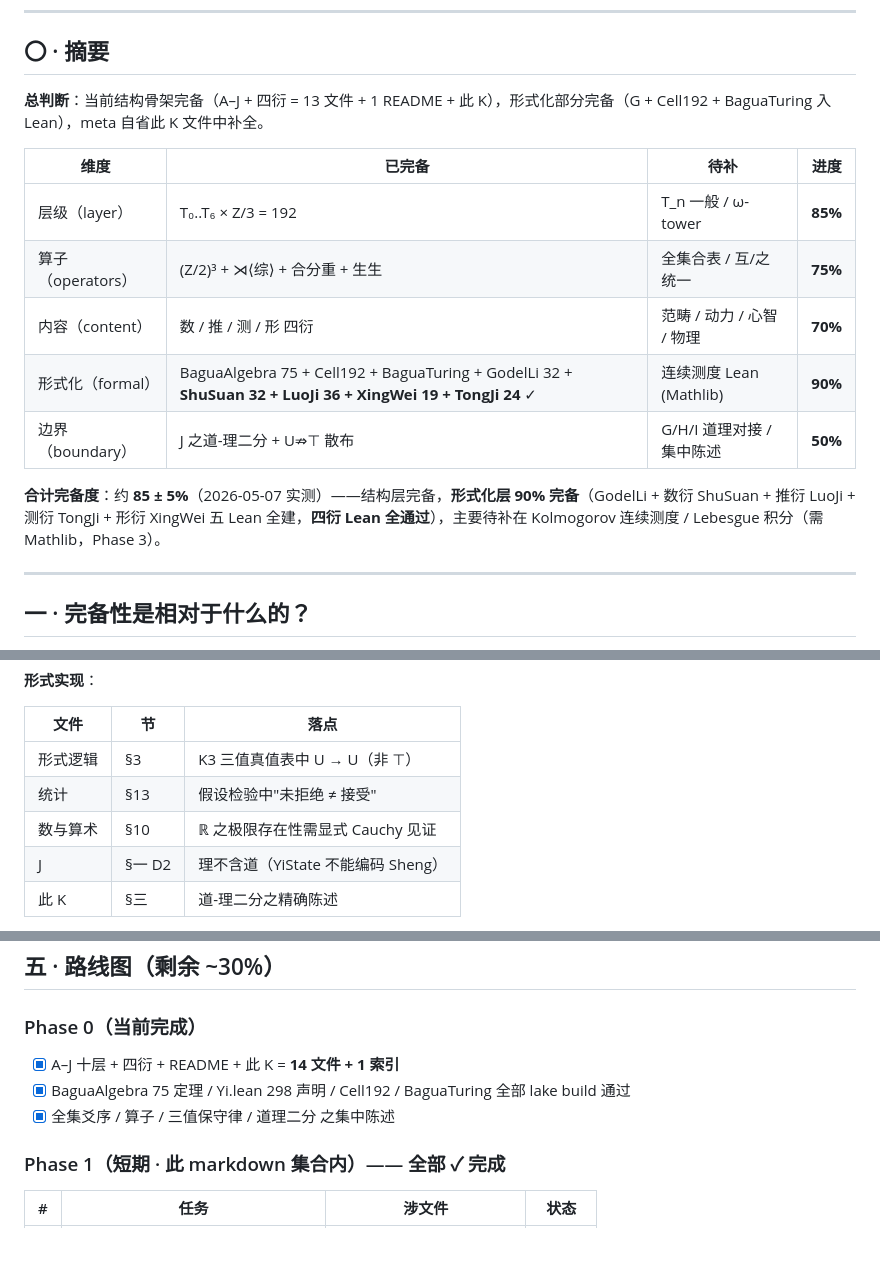
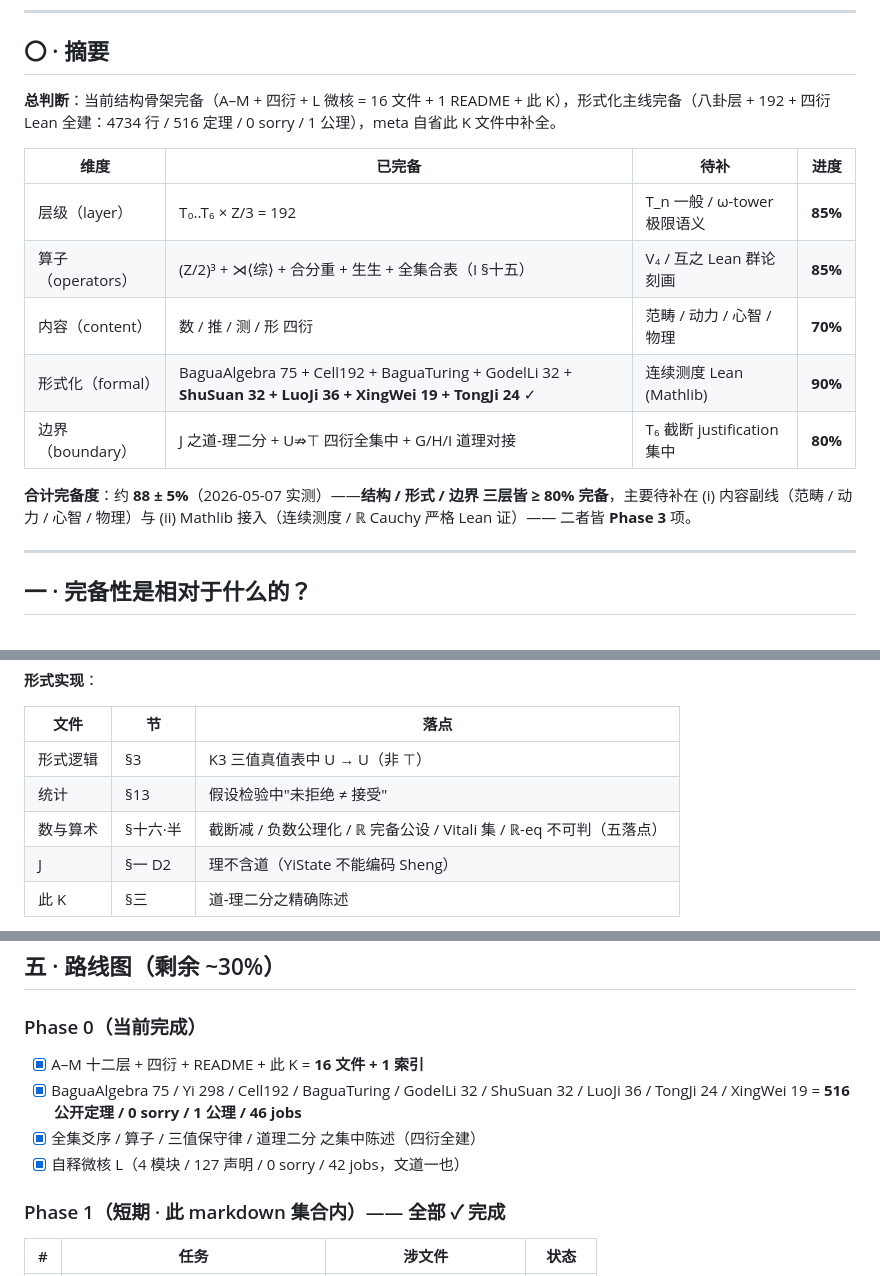
Before and after one commit to yongxu/DAO, a Markdown page: 四级生成_太极两翼四象八卦/K_完备性审计.md, 3 parts joined by grey strips. Drawn GitHub-style; blank space fills up the shorter version.

Commit message:
update K_完备性审计.md (post-init delta)
Co-Authored-By: Claude Opus 4.7 (1M context) <noreply@anthropic.com>

```diff
--- a/四级生成_太极两翼四象八卦/K_完备性审计.md
+++ b/四级生成_太极两翼四象八卦/K_完备性审计.md
@@ -8,17 +8,17 @@
 
 ## 〇 · 摘要
 
-**总判断**：当前结构骨架完备（A–J + 四衍 = 13 文件 + 1 README + 此 K），形式化部分完备（G + Cell192 + BaguaTuring 入 Lean），meta 自省此 K 文件中补全。
+**总判断**：当前结构骨架完备（A–M + 四衍 + L 微核 = 16 文件 + 1 README + 此 K），形式化主线完备（八卦层 + 192 + 四衍 Lean 全建：4734 行 / 516 定理 / 0 sorry / 1 公理），meta 自省此 K 文件中补全。
 
 | 维度 | 已完备 | 待补 | 进度 |
 |------|------|------|-----|
-| 层级（layer） | T₀..T₆ × Z/3 = 192 | T_n 一般 / ω-tower | **85%** |
-| 算子（operators） | (Z/2)³ + ⋊⟨综⟩ + 合分重 + 生生 | 全集合表 / 互/之 统一 | **75%** |
+| 层级（layer） | T₀..T₆ × Z/3 = 192 | T_n 一般 / ω-tower 极限语义 | **85%** |
+| 算子（operators） | (Z/2)³ + ⋊⟨综⟩ + 合分重 + 生生 + 全集合表（I §十五）| V₄ / 互之 Lean 群论刻画 | **85%** |
 | 内容（content） | 数 / 推 / 测 / 形 四衍 | 范畴 / 动力 / 心智 / 物理 | **70%** |
 | 形式化（formal） | BaguaAlgebra 75 + Cell192 + BaguaTuring + GodelLi 32 + **ShuSuan 32 + LuoJi 36 + XingWei 19 + TongJi 24** ✓ | 连续测度 Lean (Mathlib) | **90%** |
-| 边界（boundary） | J 之道-理二分 + U⇏⊤ 散布 | G/H/I 道理对接 / 集中陈述 | **50%** |
+| 边界（boundary） | J 之道-理二分 + U⇏⊤ 四衍全集中 + G/H/I 道理对接 | T₆ 截断 justification 集中 | **80%** |
 
-**合计完备度**：约 **85 ± 5%**（2026-05-07 实测）——结构层完备，**形式化层 90% 完备**（GodelLi + 数衍 ShuSuan + 推衍 LuoJi + 测衍 TongJi + 形衍 XingWei 五 Lean 全建，**四衍 Lean 全通过**），主要待补在 Kolmogorov 连续测度 / Lebesgue 积分（需 Mathlib，Phase 3）。
+**合计完备度**：约 **88 ± 5%**（2026-05-07 实测）——**结构 / 形式 / 边界 三层皆 ≥ 80% 完备**，主要待补在 (i) 内容副线（范畴 / 动力 / 心智 / 物理）与 (ii) Mathlib 接入（连续测度 / ℝ Cauchy 严格 Lean 证）—— 二者皆 **Phase 3** 项。
 
 ---
 
@@ -204,7 +204,7 @@ $$\exists \psi \in \mathcal{L}_\text{道}, \quad \text{道} \not\vdash \psi \lan
 |---|---|---|
 | 形式逻辑 | §3 | K3 三值真值表中 U → U（非 ⊤）|
 | 统计 | §13 | 假设检验中"未拒绝 ≠ 接受" |
-| 数与算术 | §10 | ℝ 之极限存在性需显式 Cauchy 见证 |
+| 数与算术 | §十六·半 | 截断减 / 负数公理化 / ℝ 完备公设 / Vitali 集 / ℝ-eq 不可判（五落点）|
 | J | §一 D2 | 理不含道（YiState 不能编码 Sheng）|
 | 此 K | §三 | 道-理二分之精确陈述 |
 
@@ -228,9 +228,10 @@ $$\exists \psi \in \mathcal{L}_\text{道}, \quad \text{道} \not\vdash \psi \lan
 
 ### Phase 0（当前完成）
 
-- [x] A–J 十层 + 四衍 + README + 此 K = **14 文件 + 1 索引**
-- [x] BaguaAlgebra 75 定理 / Yi.lean 298 声明 / Cell192 / BaguaTuring 全部 lake build 通过
-- [x] 全集爻序 / 算子 / 三值保守律 / 道理二分 之集中陈述
+- [x] A–M 十二层 + 四衍 + README + 此 K = **16 文件 + 1 索引**
+- [x] BaguaAlgebra 75 / Yi 298 / Cell192 / BaguaTuring / GodelLi 32 / ShuSuan 32 / LuoJi 36 / TongJi 24 / XingWei 19 = **516 公开定理 / 0 sorry / 1 公理 / 46 jobs**
+- [x] 全集爻序 / 算子 / 三值保守律 / 道理二分 之集中陈述（四衍全建）
+- [x] 自释微核 L（4 模块 / 127 声明 / 0 sorry / 42 jobs，文道一也）
 
 ### Phase 1（短期 · 此 markdown 集合内）—— 全部 ✓ 完成
 
```
